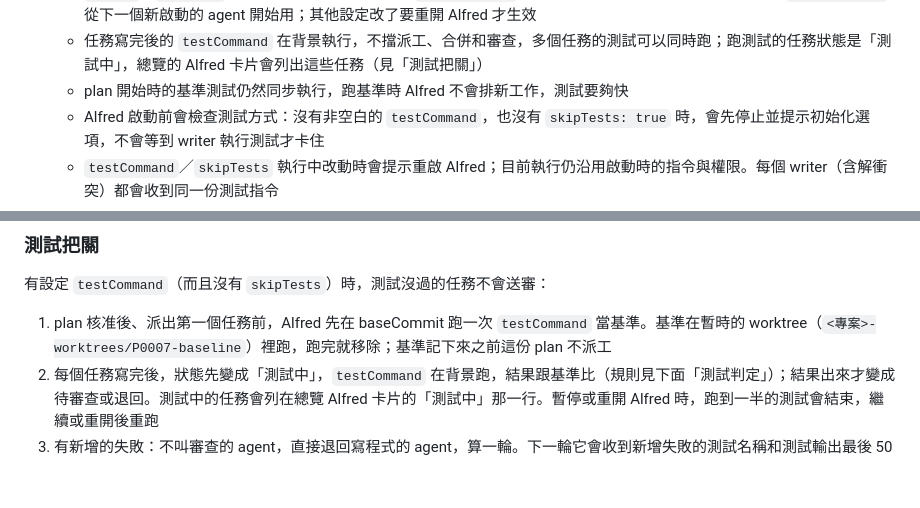
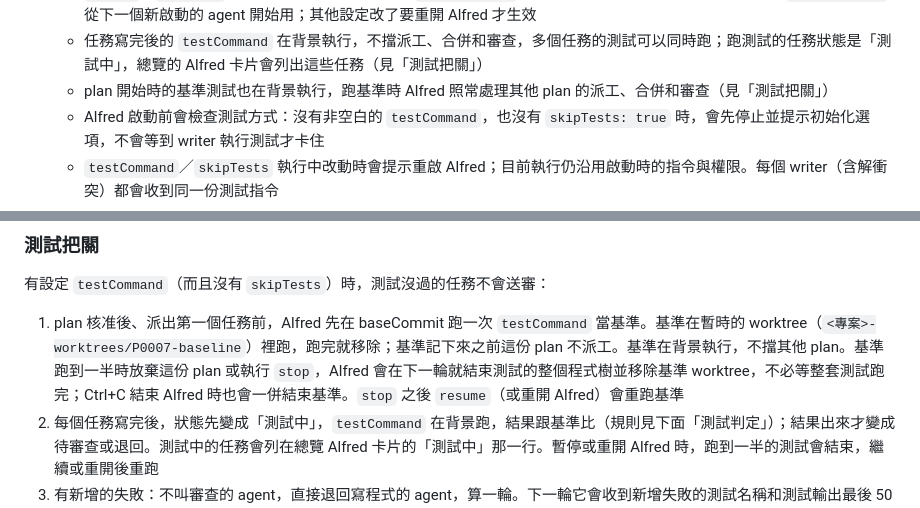
Before and after one commit to a24209422/MAMD, a Markdown page: README.md, 2 parts joined by grey strips. Rendered like a GitHub page; blank space fills up the shorter version.

Commit message:
P0007 T2 第1輪：更新 README 的 testCommand 說明和「測試把關」第 1 步，說明基準在背景執行、放棄與停止會中斷、resume 後重跑

```diff
--- a/README.md
+++ b/README.md
@@ -138,7 +138,7 @@ python .agents/skills/agent-board-init/scripts/init.py --test-command "npm test"
    - 總覽第二層的大卡是 `writer`／`reviewer` 主要 agent，直接顯示自己的任務、Context 與狀態；第三層只放子 agent，小卡顯示「未啟動」代表目前沒有執行程序。主要與子卡都能點進各自的控制台
    - `writer`、`reviewer` 兩段（例如任務卡住後才加 `allowedTools`）改了之後，Alfred（指揮程式，檔名是 `conductor.py`）從下一個新啟動的 agent 開始用；其他設定改了要重開 Alfred 才生效
    - 任務寫完後的 `testCommand` 在背景執行，不擋派工、合併和審查，多個任務的測試可以同時跑；跑測試的任務狀態是「測試中」，總覽的 Alfred 卡片會列出這些任務（見「測試把關」）
-   - plan 開始時的基準測試仍然同步執行，跑基準時 Alfred 不會排新工作，測試要夠快
+   - plan 開始時的基準測試也在背景執行，跑基準時 Alfred 照常處理其他 plan 的派工、合併和審查（見「測試把關」）
    - Alfred 啟動前會檢查測試方式：沒有非空白的 `testCommand`，也沒有 `skipTests: true` 時，會先停止並提示初始化選項，不會等到 writer 執行測試才卡住
    - `testCommand`／`skipTests` 執行中改動時會提示重啟 Alfred；目前執行仍沿用啟動時的指令與權限。每個 writer（含解衝突）都會收到同一份測試指令
    - 寫程式、審查要用哪個 CLI 和模型，見「換模型」
@@ -206,7 +206,7 @@ python .agents/skills/agent-board-init/scripts/init.py --test-command "npm test"
 
 有設定 `testCommand`（而且沒有 `skipTests`）時，測試沒過的任務不會送審：
 
-1. plan 核准後、派出第一個任務前，Alfred 先在 baseCommit 跑一次 `testCommand` 當基準。基準在暫時的 worktree（`<專案>-worktrees/P0007-baseline`）裡跑，跑完就移除；基準記下來之前這份 plan 不派工
+1. plan 核准後、派出第一個任務前，Alfred 先在 baseCommit 跑一次 `testCommand` 當基準。基準在暫時的 worktree（`<專案>-worktrees/P0007-baseline`）裡跑，跑完就移除；基準記下來之前這份 plan 不派工。基準在背景執行，不擋其他 plan。基準跑到一半時放棄這份 plan 或執行 `stop`，Alfred 會在下一輪就結束測試的整個程式樹並移除基準 worktree，不必等整套測試跑完；Ctrl+C 結束 Alfred 時也會一併結束基準。`stop` 之後 `resume`（或重開 Alfred）會重跑基準
 2. 每個任務寫完後，狀態先變成「測試中」，`testCommand` 在背景跑，結果跟基準比（規則見下面「測試判定」）；結果出來才變成待審查或退回。測試中的任務會列在總覽 Alfred 卡片的「測試中」那一行。暫停或重開 Alfred 時，跑到一半的測試會結束，繼續或重開後重跑
 3. 有新增的失敗：不叫審查的 agent，直接退回寫程式的 agent，算一輪。下一輪它會收到新增失敗的測試名稱和測試輸出最後 50 行，不附更早的審查意見。輪數用完時停在「等你處理」，見「指令」的 `decide ... retry` 表
 4. 失敗都是基準本來就有的：照常送審，審查的 agent 會被告知這些失敗基準就有，不必因此退回
```
